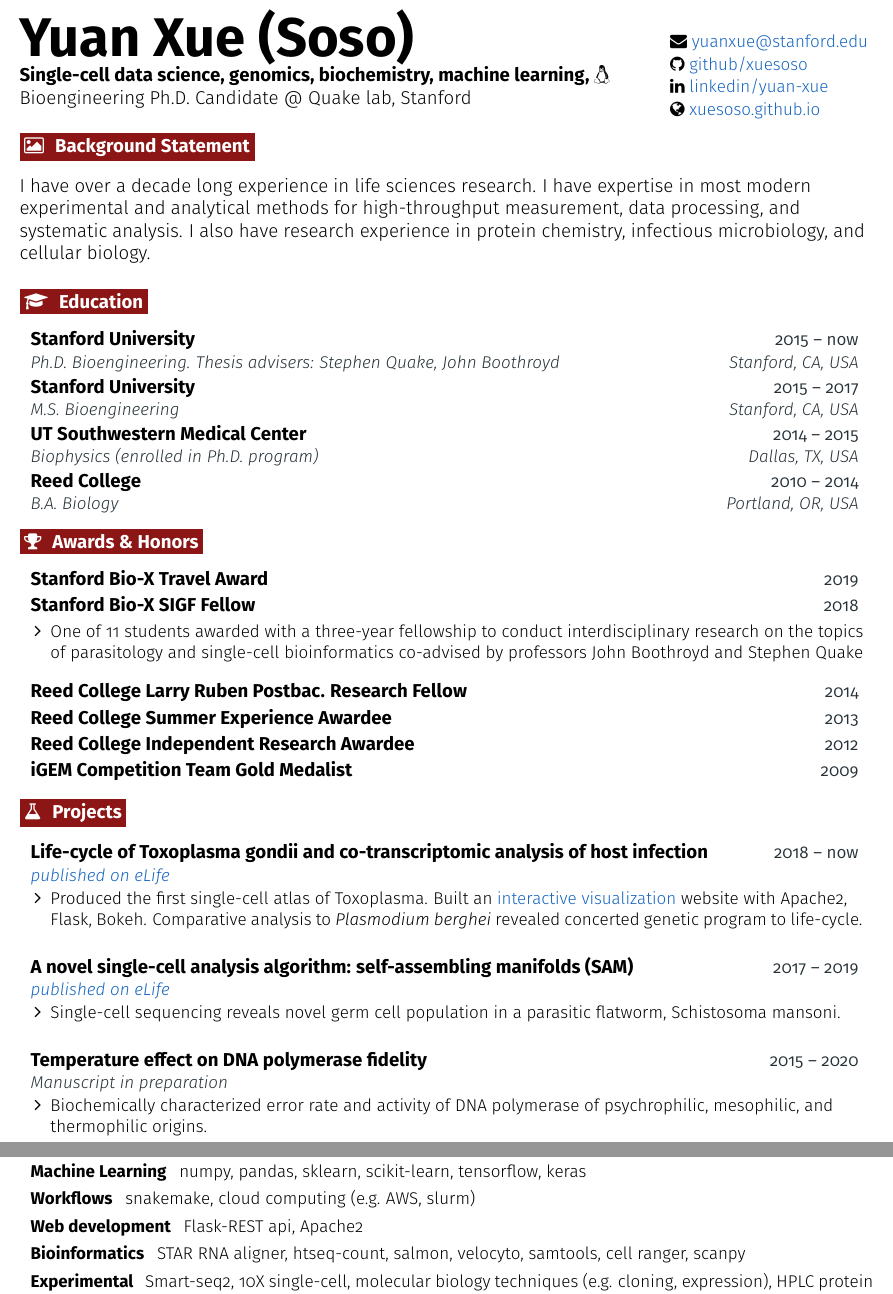
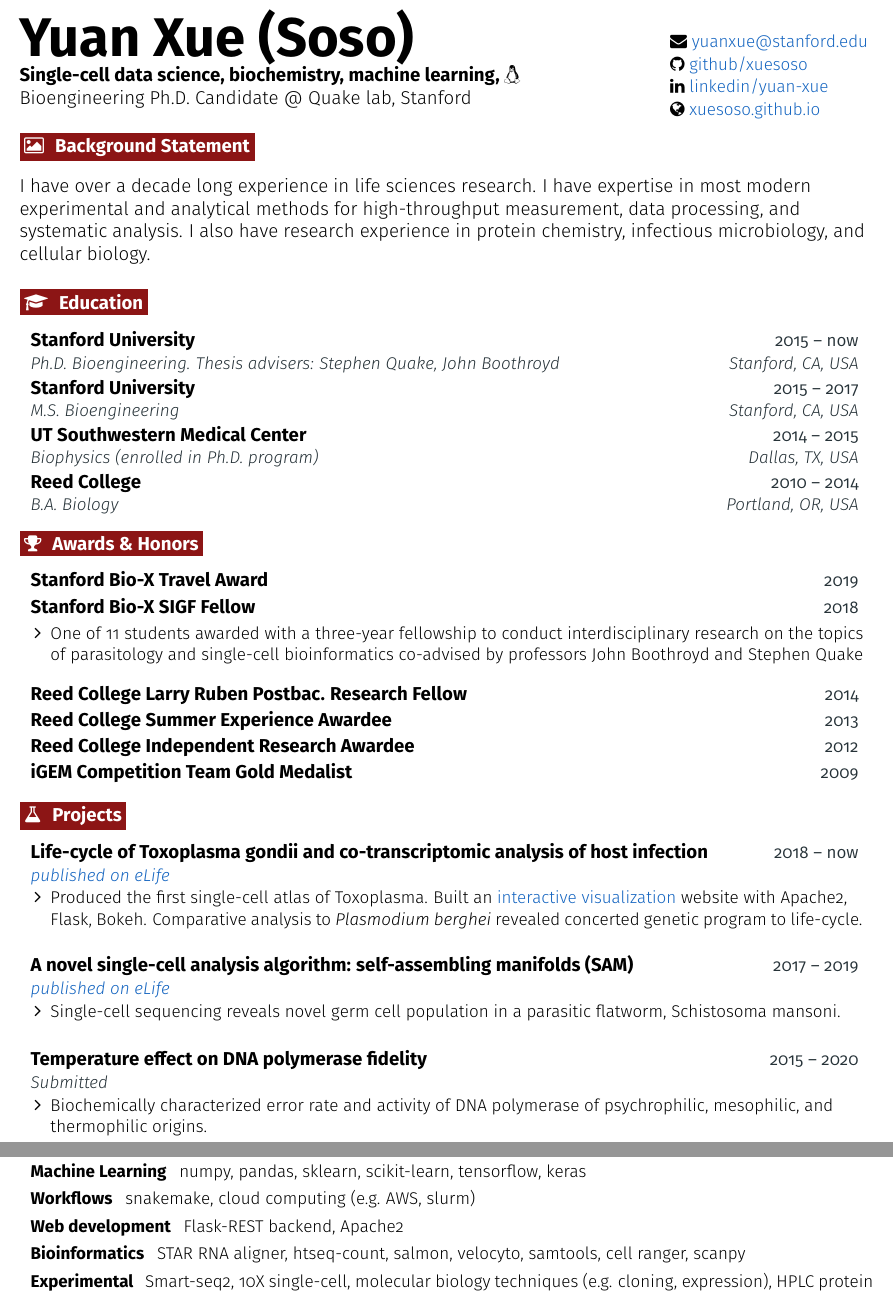
Before and after one commit to xuesoso/xuesoso.github.io, a LaTeX CV (cv/cv.tex): two parts of pages 1 and 3 of 3, joined at a grey line, cut so that both start at the same text. Compiled offline with pdfLaTeX.

Commit message:
updated CV

```diff
--- a/cv/cv.tex
+++ b/cv/cv.tex
@@ -26,7 +26,7 @@
 %-------------------------------------------------- SETTINGS HERE --------------------------------------------------
 % Header settings
 \def \fullname {Yuan Xue (Soso)}
-\def \subtitle {Single-cell data science, genomics, biochemistry, machine learning, \faLinux}
+\def \subtitle {Single-cell data science, biochemistry, machine learning, \faLinux}
 \def \subsubtitle {Bioengineering Ph.D. Candidate @ Quake lab, Stanford}
 
 \def \linkedinicon {\faLinkedin}
@@ -253,7 +252,7 @@ I have over a decade long experience in life sciences research. I have expertise
   \resumeEntryStart
     \resumeEntryTSDL
       {Temperature effect on DNA polymerase fidelity}{2015 -- 2020}
-      {Manuscript in preparation}{}
+      {Submitted}{}
     \resumeItemListStart
       \resumeItem {Biochemically characterized error rate and activity of DNA polymerase of psychrophilic, mesophilic, and thermophilic origins.}
     \resumeItemListEnd
@@ -329,7 +328,7 @@ I have over a decade long experience in life sciences research. I have expertise
   \resumeEntryS{Visualization } {matplotlib, plotly, seaborn, bokeh, networkX, graphviz, graph-tool}
   \resumeEntryS{Machine Learning } {numpy, pandas, sklearn, scikit-learn, tensorflow, keras}
   \resumeEntryS{Workflows } {snakemake, cloud computing (e.g. AWS, slurm)}
-  \resumeEntryS{Web development } {Flask-REST api, Apache2}
+  \resumeEntryS{Web development } {Flask-REST backend, Apache2}
   \resumeEntryS{Bioinformatics } {STAR RNA aligner, htseq-count, salmon, velocyto, samtools, cell ranger, scanpy}
   \resumeEntryS{Experimental } {Smart-seq2, 10X single-cell, molecular biology techniques (e.g. cloning, expression), HPLC protein purification, FACS, tissue culturing, fluorescence imaging, viral transfection, high-throughput liquid-handling}
  \resumeEntryEnd
```
Also changed, not shown: cv/cv.pdf, cv/cv.tex (3 more changed lines).
